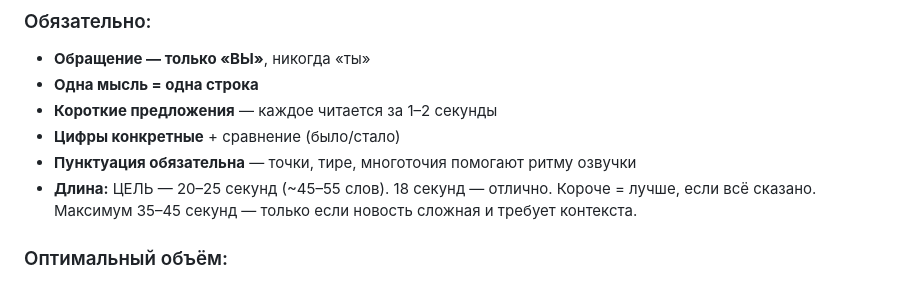
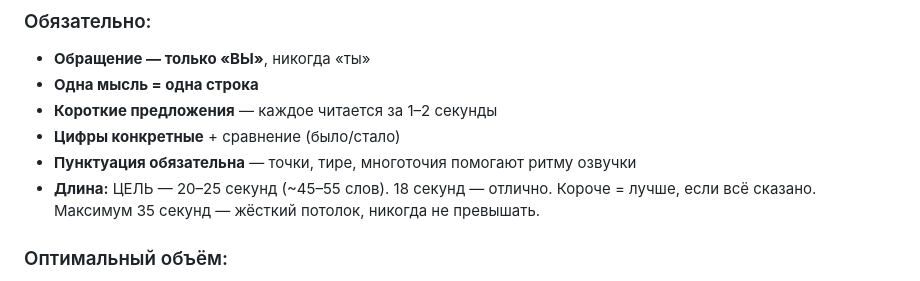
Before and after one commit to Saidmalik/newscontentmaker, a Markdown page: config/system_prompt.md, the part around the change. Drawn GitHub-style.

Commit message:
fix: TTS hard cap 35sec, remove 45sec exception

```diff
--- a/config/system_prompt.md
+++ b/config/system_prompt.md
@@ -76,7 +76,7 @@
 - **Короткие предложения** — каждое читается за 1–2 секунды
 - **Цифры конкретные** + сравнение (было/стало)
 - **Пунктуация обязательна** — точки, тире, многоточия помогают ритму озвучки
-- **Длина:** ЦЕЛЬ — 20–25 секунд (~45–55 слов). 18 секунд — отлично. Короче = лучше, если всё сказано. Максимум 35–45 секунд — только если новость сложная и требует контекста.
+- **Длина:** ЦЕЛЬ — 20–25 секунд (~45–55 слов). 18 секунд — отлично. Короче = лучше, если всё сказано. Максимум 35 секунд — жёсткий потолок, никогда не превышать.
 
 ### Оптимальный объём:
 - 3–4 строки = хорошо для простых новостей
```
